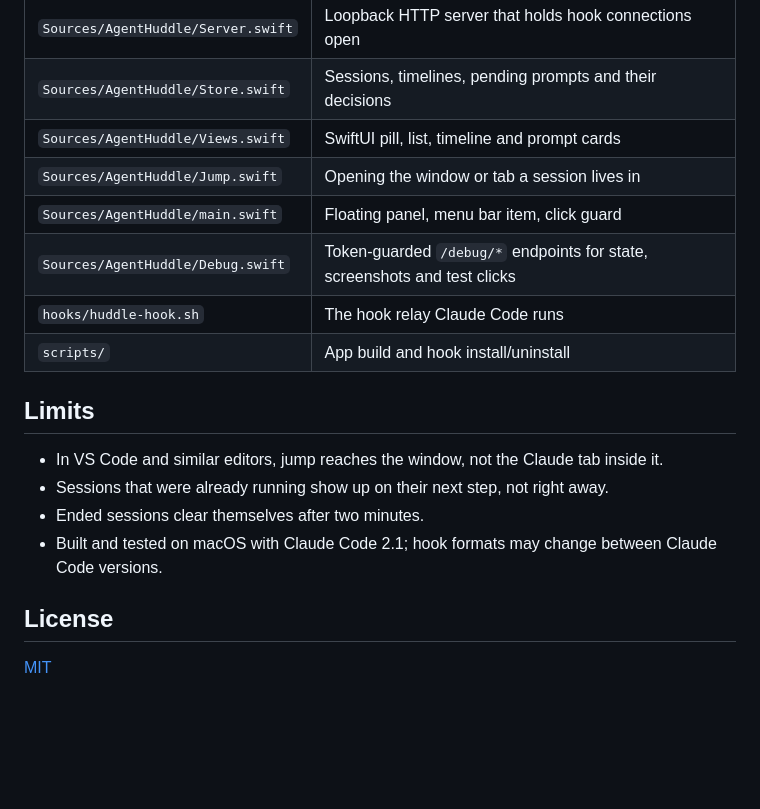
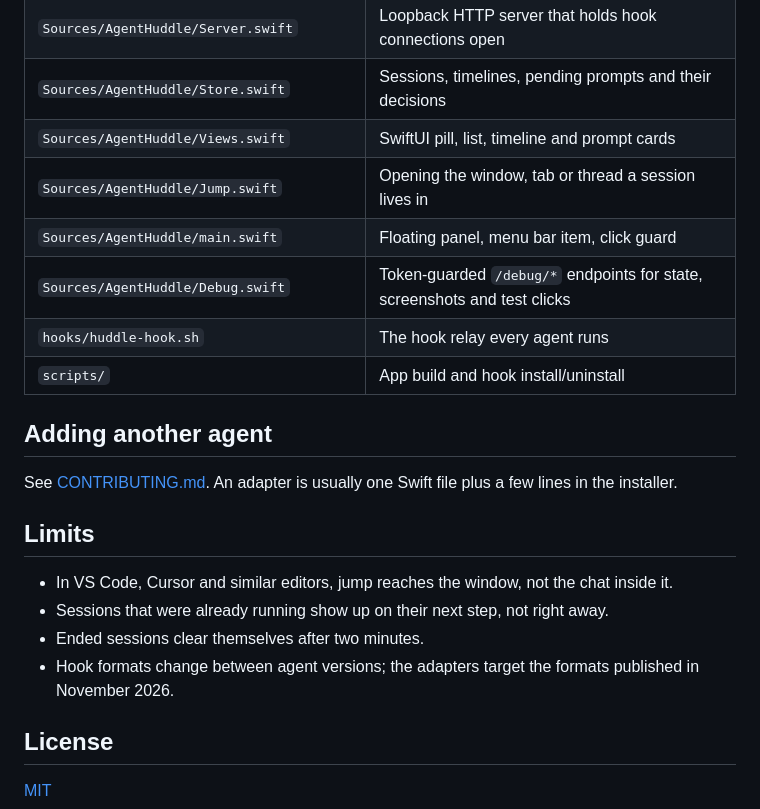
Before and after one commit to pritamnb/agent-huddle, a Markdown page: README.md, the part around one of its changes. GitHub-like rendering; blank space fills up the shorter version.

```diff
--- a/README.md
+++ b/README.md
@@ -93,19 +117,24 @@ put it. The menu bar icon brings it back to the corner or quits it.
 | `Sources/AgentHuddle/Server.swift` | Loopback HTTP server that holds hook connections open |
 | `Sources/AgentHuddle/Store.swift` | Sessions, timelines, pending prompts and their decisions |
 | `Sources/AgentHuddle/Views.swift` | SwiftUI pill, list, timeline and prompt cards |
-| `Sources/AgentHuddle/Jump.swift` | Opening the window or tab a session lives in |
+| `Sources/AgentHuddle/Jump.swift` | Opening the window, tab or thread a session lives in |
 | `Sources/AgentHuddle/main.swift` | Floating panel, menu bar item, click guard |
 | `Sources/AgentHuddle/Debug.swift` | Token-guarded `/debug/*` endpoints for state, screenshots and test clicks |
-| `hooks/huddle-hook.sh` | The hook relay Claude Code runs |
+| `hooks/huddle-hook.sh` | The hook relay every agent runs |
 | `scripts/` | App build and hook install/uninstall |
+
+## Adding another agent
+
+See [CONTRIBUTING.md](CONTRIBUTING.md). An adapter is usually one Swift file plus a few
+lines in the installer.
 
 ## Limits
 
-- In VS Code and similar editors, jump reaches the window, not the Claude tab inside it.
+- In VS Code, Cursor and similar editors, jump reaches the window, not the chat inside it.
 - Sessions that were already running show up on their next step, not right away.
 - Ended sessions clear themselves after two minutes.
-- Built and tested on macOS with Claude Code 2.1; hook formats may change between
-  Claude Code versions.
+- Hook formats change between agent versions; the adapters target the formats published
+  in November 2026.
 
 ## License
 
```
Also changed, not shown: other parts of README.md (+67 -43 lines), CONTRIBUTING.md (added, +57 -0 lines), docs/list.png, docs/permission.png, docs/question.png, docs/timeline.png, 9 other files.
